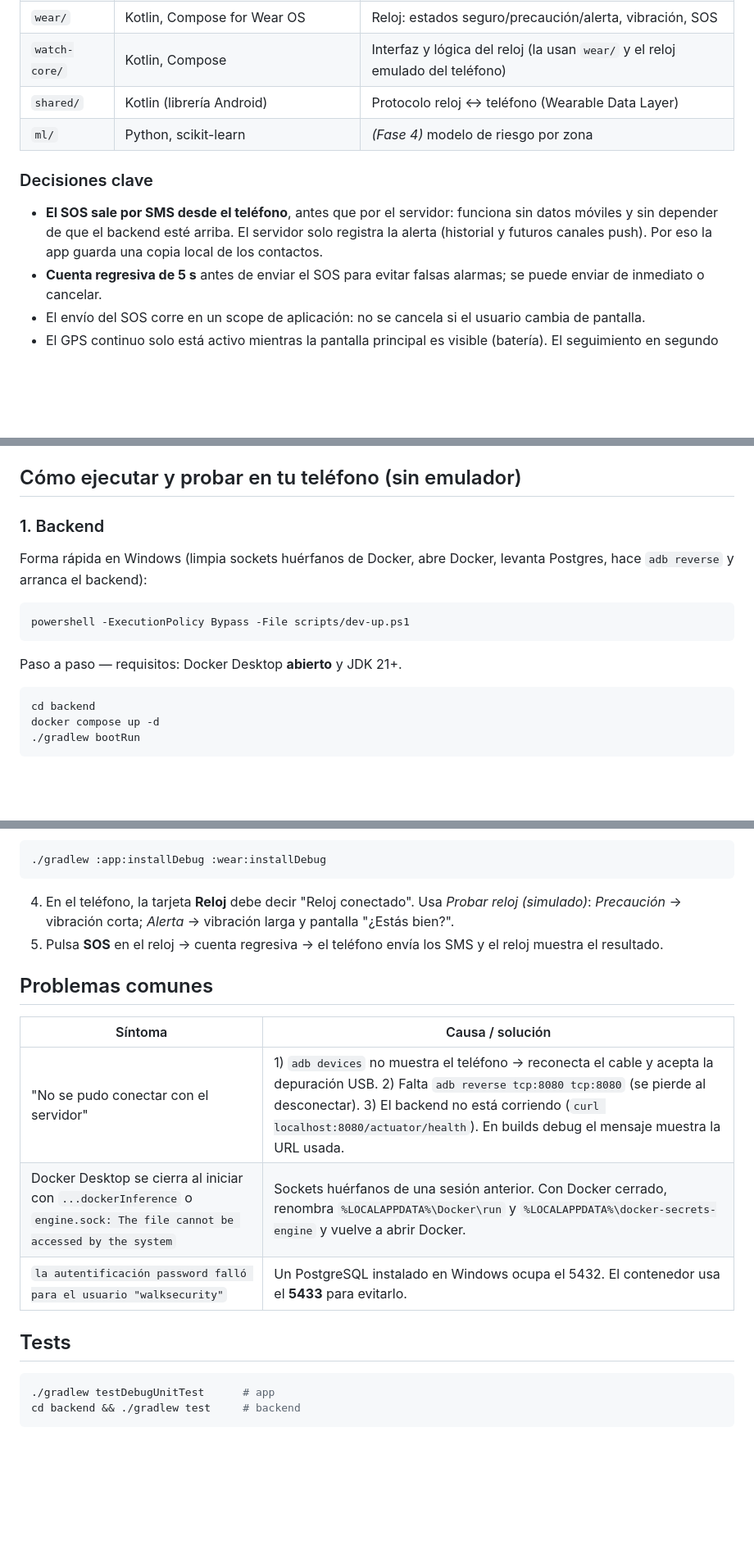
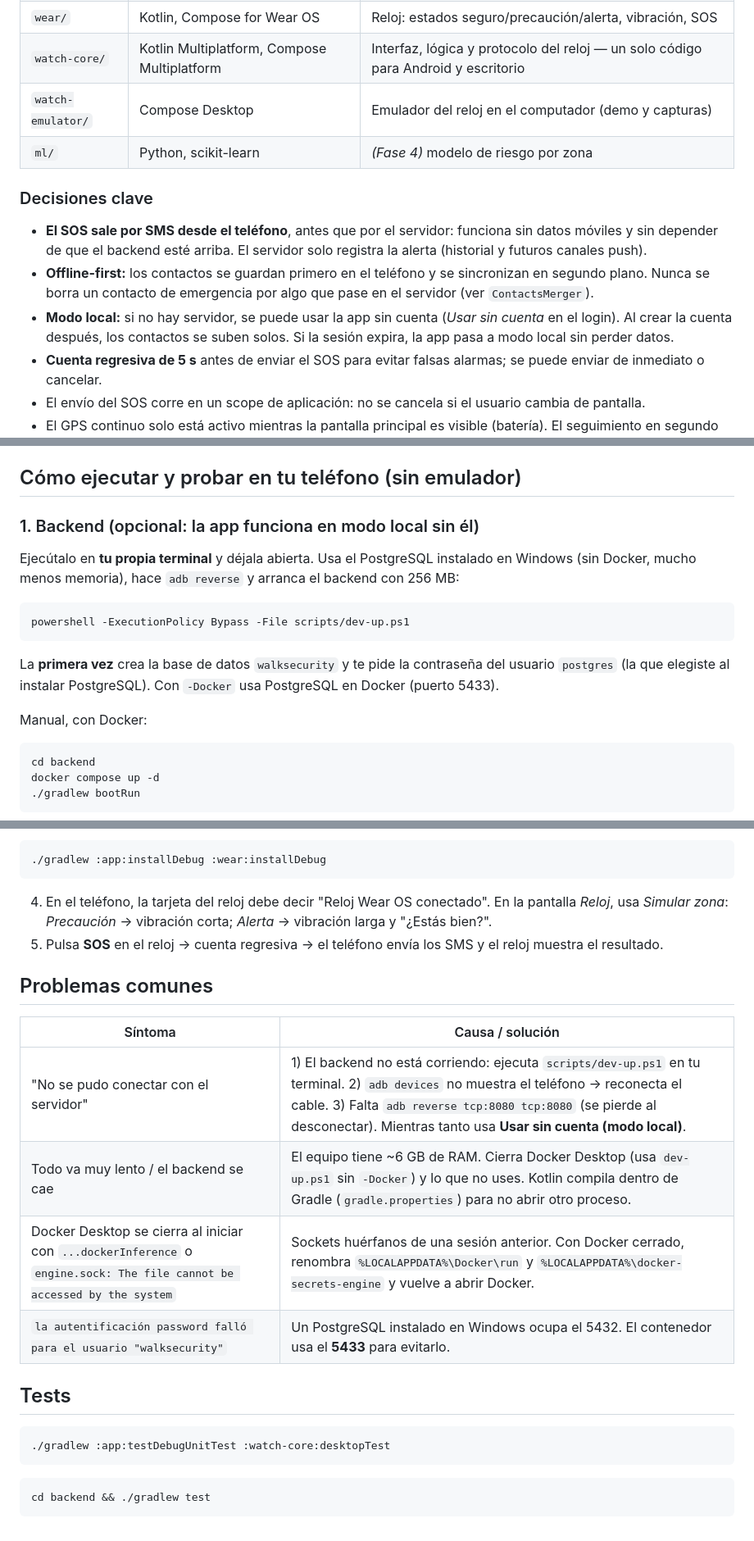
Before and after one commit to Andres-Maya/WalkSecurity, a Markdown page: README.md, 3 parts joined by grey strips. Shown at 82% size. GitHub-like rendering; blank space fills up the shorter version.

````diff
--- a/README.md
+++ b/README.md
@@ -24,15 +53,20 @@ Monolito modular cliente-servidor (sin microservicios por ahora):
 | `app/`     | Kotlin, Jetpack Compose, Maps, Fused Location | App del teléfono: componente principal     |
 | `backend/` | Java 21, Spring Boot 4, JPA, Flyway  | API REST, autenticación JWT, persistencia          |
 | `wear/`    | Kotlin, Compose for Wear OS          | Reloj: estados seguro/precaución/alerta, vibración, SOS |
-| `watch-core/` | Kotlin, Compose                   | Interfaz y lógica del reloj (la usan `wear/` y el reloj emulado del teléfono) |
-| `shared/`  | Kotlin (librería Android)            | Protocolo reloj ↔ teléfono (Wearable Data Layer)   |
+| `watch-core/` | Kotlin Multiplatform, Compose Multiplatform | Interfaz, lógica y protocolo del reloj — un solo código para Android y escritorio |
+| `watch-emulator/` | Compose Desktop                 | Emulador del reloj en el computador (demo y capturas) |
 | `ml/`      | Python, scikit-learn                 | *(Fase 4)* modelo de riesgo por zona               |
 
 ### Decisiones clave
 
 - **El SOS sale por SMS desde el teléfono**, antes que por el servidor: funciona sin datos móviles
   y sin depender de que el backend esté arriba. El servidor solo registra la alerta (historial y
-  futuros canales push). Por eso la app guarda una copia local de los contactos.
+  futuros canales push).
+- **Offline-first:** los contactos se guardan primero en el teléfono y se sincronizan en segundo plano.
+  Nunca se borra un contacto de emergencia por algo que pase en el servidor (ver `ContactsMerger`).
+- **Modo local:** si no hay servidor, se puede usar la app sin cuenta (*Usar sin cuenta* en el login).
+  Al crear la cuenta después, los contactos se suben solos. Si la sesión expira, la app pasa a modo local
+  sin perder datos.
 - **Cuenta regresiva de 5 s** antes de enviar el SOS para evitar falsas alarmas; se puede enviar
   de inmediato o cancelar.
 - El envío del SOS corre en un scope de aplicación: no se cancela si el usuario cambia de pantalla.
@@ -81,16 +115,19 @@ app/src/main/java/com/andres/walksecurity/
 
 ## Cómo ejecutar y probar en tu teléfono (sin emulador)
 
-### 1. Backend
+### 1. Backend (opcional: la app funciona en modo local sin él)
 
-Forma rápida en Windows (limpia sockets huérfanos de Docker, abre Docker, levanta Postgres,
-hace `adb reverse` y arranca el backend):
+Ejecútalo en **tu propia terminal** y déjala abierta. Usa el PostgreSQL instalado en Windows
+(sin Docker, mucho menos memoria), hace `adb reverse` y arranca el backend con 256 MB:
 
 ```bash
 powershell -ExecutionPolicy Bypass -File scripts/dev-up.ps1
 ```
 
-Paso a paso — requisitos: Docker Desktop **abierto** y JDK 21+.
+La **primera vez** crea la base de datos `walksecurity` y te pide la contraseña del usuario
+`postgres` (la que elegiste al instalar PostgreSQL). Con `-Docker` usa PostgreSQL en Docker (puerto 5433).
+
+Manual, con Docker:
 
 ```bash
 cd backend
@@ -185,21 +223,25 @@ adb connect IP_DEL_RELOJ:PUERTO
 ./gradlew :app:installDebug :wear:installDebug
 ```
 
-4. En el teléfono, la tarjeta **Reloj** debe decir "Reloj conectado". Usa *Probar reloj (simulado)*:
-   *Precaución* → vibración corta; *Alerta* → vibración larga y pantalla "¿Estás bien?".
+4. En el teléfono, la tarjeta del reloj debe decir "Reloj Wear OS conectado". En la pantalla *Reloj*,
+   usa *Simular zona*: *Precaución* → vibración corta; *Alerta* → vibración larga y "¿Estás bien?".
 5. Pulsa **SOS** en el reloj → cuenta regresiva → el teléfono envía los SMS y el reloj muestra el resultado.
 
 ## Problemas comunes
 
 | Síntoma | Causa / solución |
 |---------|------------------|
-| "No se pudo conectar con el servidor" | 1) `adb devices` no muestra el teléfono → reconecta el cable y acepta la depuración USB. 2) Falta `adb reverse tcp:8080 tcp:8080` (se pierde al desconectar). 3) El backend no está corriendo (`curl localhost:8080/actuator/health`). En builds debug el mensaje muestra la URL usada. |
+| "No se pudo conectar con el servidor" | 1) El backend no está corriendo: ejecuta `scripts/dev-up.ps1` en tu terminal. 2) `adb devices` no muestra el teléfono → reconecta el cable. 3) Falta `adb reverse tcp:8080 tcp:8080` (se pierde al desconectar). Mientras tanto usa **Usar sin cuenta (modo local)**. |
+| Todo va muy lento / el backend se cae | El equipo tiene ~6 GB de RAM. Cierra Docker Desktop (usa `dev-up.ps1` sin `-Docker`) y lo que no uses. Kotlin compila dentro de Gradle (`gradle.properties`) para no abrir otro proceso. |
 | Docker Desktop se cierra al iniciar con `...dockerInference` o `engine.sock: The file cannot be accessed by the system` | Sockets huérfanos de una sesión anterior. Con Docker cerrado, renombra `%LOCALAPPDATA%\Docker\run` y `%LOCALAPPDATA%\docker-secrets-engine` y vuelve a abrir Docker. |
 | `la autentificación password falló para el usuario "walksecurity"` | Un PostgreSQL instalado en Windows ocupa el 5432. El contenedor usa el **5433** para evitarlo. |
 
 ## Tests
 
 ```bash
-./gradlew testDebugUnitTest      # app
-cd backend && ./gradlew test     # backend
+./gradlew :app:testDebugUnitTest :watch-core:desktopTest
 ```
+
+```bash
+cd backend && ./gradlew test
+```
````
Also changed, not shown: other parts of README.md (+35 -5 lines).
